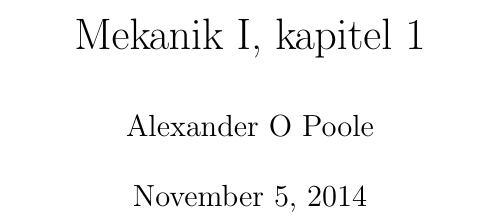
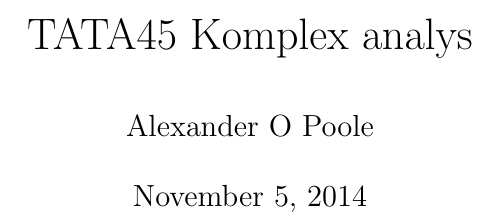
Before and after one commit to owodunni/TATA45, a LaTeX document (TATA45-Sammanfattning.tex): part of page 1 of 4, cut at the place of the change. Compiled offline with pdfLaTeX.

Commit message:
Update TATA45-Sammanfattning.tex

```diff
--- a/TATA45-Sammanfattning.tex
+++ b/TATA45-Sammanfattning.tex
@@ -1,6 +1,6 @@
 \documentclass[a4paper,12pt]{article}
 
-\title{Mekanik I, kapitel 1}
+\title{TATA45 Komplex analys}
 \author{Alexander O Poole}
 \input{style}
 
```
Also changed, not shown: TATA45-Sammanfattning.tex (2 more changed lines).
